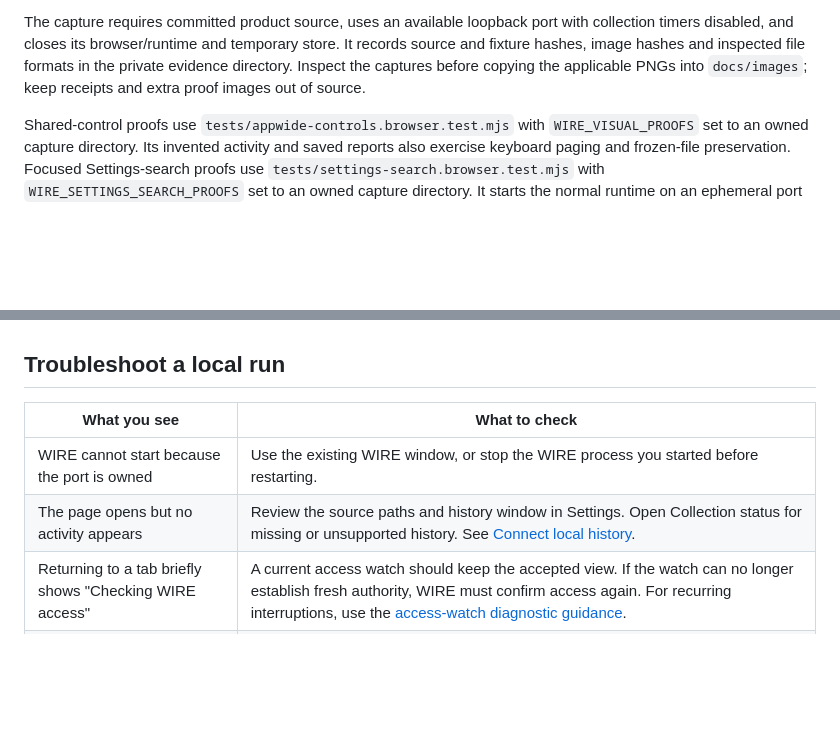
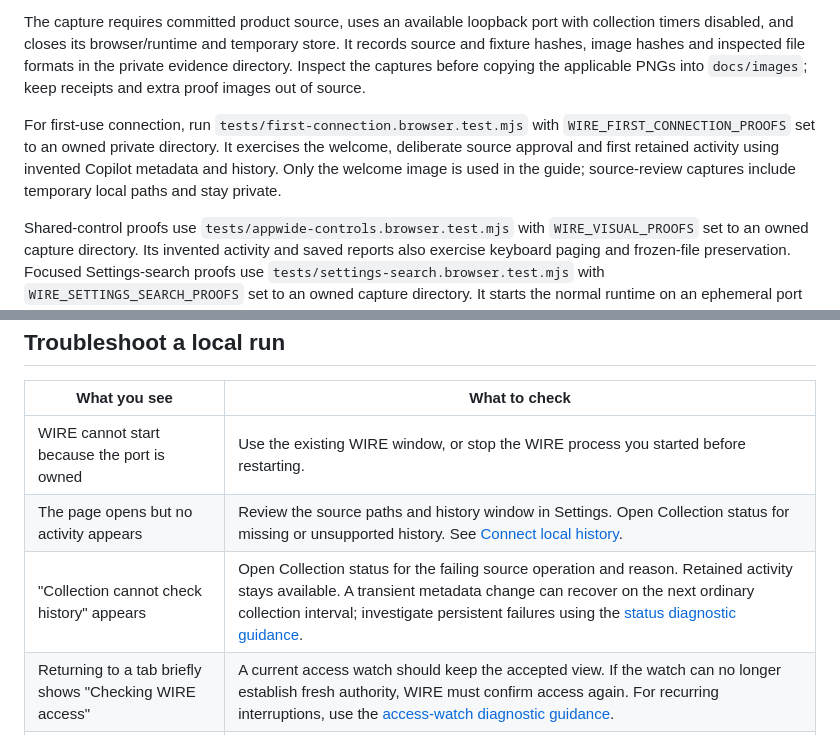
Before and after one commit to likamrat/wire, a Markdown page: docs/development.md, 2 parts joined by grey strips. Rendered like a GitHub page; blank space fills up the shorter version.

```diff
--- a/docs/development.md
+++ b/docs/development.md
@@ -164,6 +164,12 @@ formats in the private evidence directory. Inspect the captures before copying
 the applicable PNGs into `docs/images`; keep receipts and extra proof images out
 of source.
 
+For first-use connection, run `tests/first-connection.browser.test.mjs` with
+`WIRE_FIRST_CONNECTION_PROOFS` set to an owned private directory. It exercises
+the welcome, deliberate source approval and first retained activity using
+invented Copilot metadata and history. Only the welcome image is used in the
+guide; source-review captures include temporary local paths and stay private.
+
 Shared-control proofs use `tests/appwide-controls.browser.test.mjs` with
 `WIRE_VISUAL_PROOFS` set to an owned capture directory. Its invented activity
 and saved reports also exercise keyboard paging and frozen-file preservation.
@@ -209,6 +215,7 @@ requests are blocked; its disposable runtime and store are closed afterward.
 | --- | --- |
 | WIRE cannot start because the port is owned | Use the existing WIRE window, or stop the WIRE process you started before restarting. |
 | The page opens but no activity appears | Review the source paths and history window in Settings. Open Collection status for missing or unsupported history. See [Connect local history](user-guide.md#connect-local-history). |
+| "Collection cannot check history" appears | Open Collection status for the failing source operation and reason. Retained activity stays available. A transient metadata change can recover on the next ordinary collection interval; investigate persistent failures using the [status diagnostic guidance](runtime-access.md#check-a-background-return). |
 | Returning to a tab briefly shows "Checking WIRE access" | A current access watch should keep the accepted view. If the watch can no longer establish fresh authority, WIRE must confirm access again. For recurring interruptions, use the [access-watch diagnostic guidance](runtime-access.md#check-a-background-return). |
 | WSL reports that the Windows source reader is unavailable | Make an existing Windows Node 24+ executable available as `node.exe` through WSL interop, and check access to the selected Windows paths. Do not copy the live database or share WIRE stores as a workaround. |
 | PDF preparation cannot find a browser | Install Chromium with the command above, or deselect PDF and prepare the report again. Other formats do not need that browser. |
```
Also changed, not shown: README.md (+5 -5 lines), docs/user-guide.md (+4 -0 lines), docs/images/first-connection.png (added).
